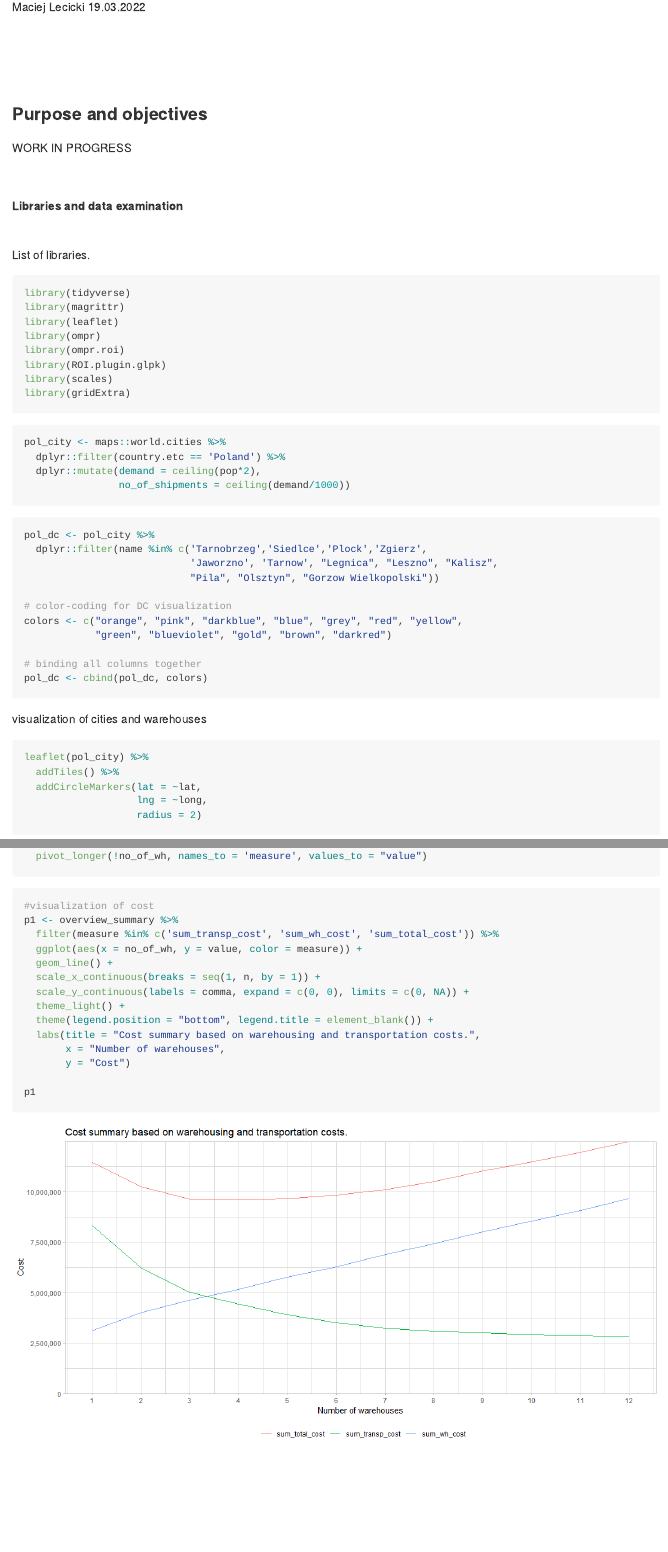
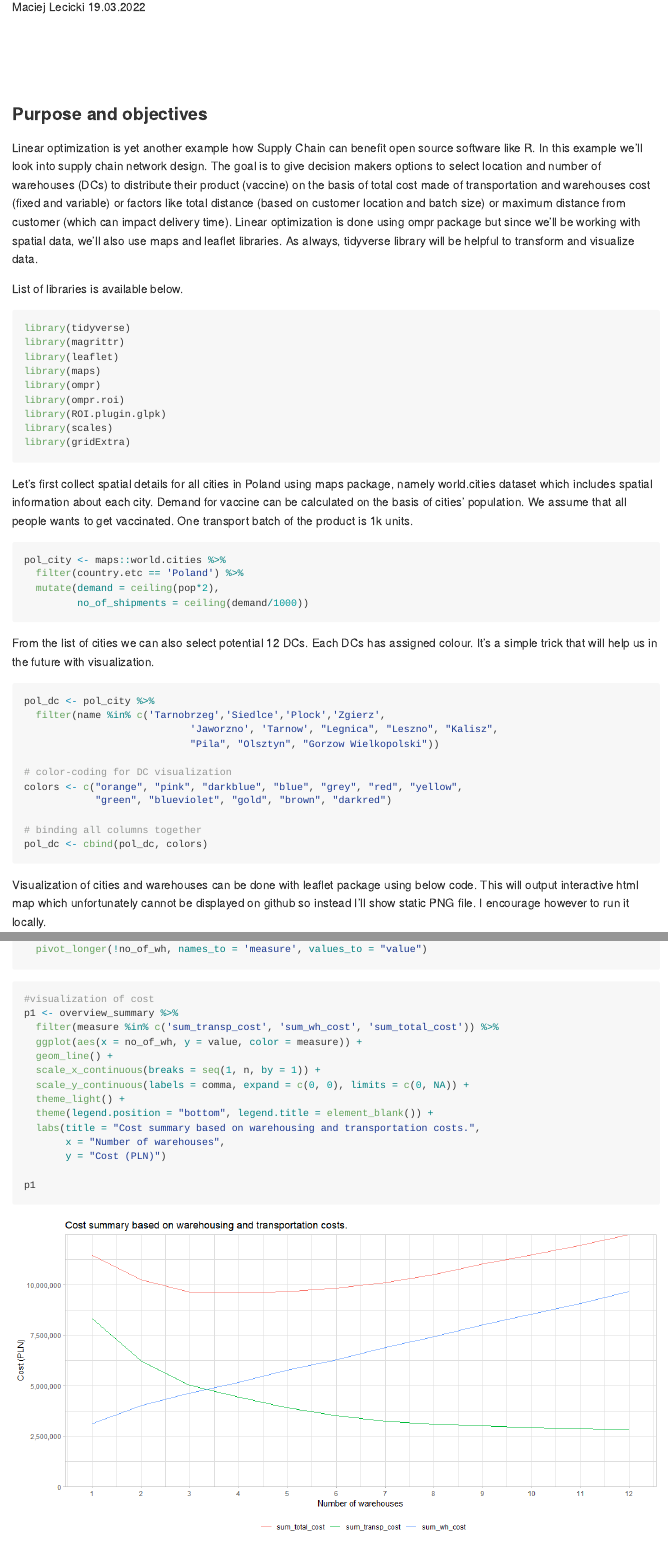
Before and after one commit to mlecicki/Optimization_Distribution_Network, an R Markdown document (Network_Optimization.Rmd): the page in a window 1100 px wide, from 110 px down, and a second part further down, joined at a grey line. The pictures show the output file Network_Optimization.md that the author committed with the source, drawn offline in the style of GitHub.

Commit message:
include commentary in rendered file.

````diff
--- a/Network_Optimization.Rmd
+++ b/Network_Optimization.Rmd
@@ -15,20 +15,18 @@ knitr::opts_chunk$set(echo = TRUE, include = TRUE, warning = FALSE, message = FA
 
 ### Purpose and objectives
 
-WORK IN PROGRESS
-
-<br/>
+Linear optimization is yet another example how Supply Chain can benefit open source software
+like R. In this example we'll look into supply chain network design. The goal is to give decision makers options to select location and number of warehouses (DCs) to distribute their product (vaccine) on the basis of total cost made of transportation and warehouses cost (fixed and variable) or factors like total distance (based on customer location and batch size) or maximum distance from customer (which can impact delivery time).
+Linear optimization is done using ompr package but since we'll be working with spatial data, we'll also use maps and leaflet libraries. As always, tidyverse library will be helpful to transform and visualize data.
 
 
-##### Libraries and data examination
-<br/>
-
-List of libraries.
+List of libraries is available below.
 
 ```{r}
 library(tidyverse)
 library(magrittr)
 library(leaflet)
+library(maps)
 library(ompr)
 library(ompr.roi)
 library(ROI.plugin.glpk)
@@ -36,17 +34,21 @@ library(scales)
 library(gridExtra)
 ```
 
+Let's first collect spatial details for all cities in Poland using maps package, namely world.cities dataset which includes spatial information about each city.
+Demand for vaccine can be calculated on the basis of cities' population. We assume that all people wants to get vaccinated. One transport batch of the product is 1k units.
 
 ```{r}
 pol_city <- maps::world.cities %>%
-  dplyr::filter(country.etc == 'Poland') %>%
-  dplyr::mutate(demand = ceiling(pop*2),
-                no_of_shipments = ceiling(demand/1000))
+  filter(country.etc == 'Poland') %>%
+  mutate(demand = ceiling(pop*2),
+         no_of_shipments = ceiling(demand/1000))
 ```
+
+From the list of cities we can also select potential 12 DCs. Each DCs has assigned colour. It's a simple trick that will help us in the future with visualization.
 
 ```{r}
 pol_dc <- pol_city %>%
-  dplyr::filter(name %in% c('Tarnobrzeg','Siedlce','Plock','Zgierz',
+  filter(name %in% c('Tarnobrzeg','Siedlce','Plock','Zgierz',
                             'Jaworzno', 'Tarnow', "Legnica", "Leszno", "Kalisz",
                             "Pila", "Olsztyn", "Gorzow Wielkopolski"))
 
@@ -58,7 +60,7 @@ colors <- c("orange", "pink", "darkblue", "blue", "grey", "red", "yellow",
 pol_dc <- cbind(pol_dc, colors)
 ```
 
-visualization of cities and warehouses
+Visualization of cities and warehouses can be done with leaflet package using below code. This will output interactive html map which unfortunately cannot be displayed on github so instead I'll show static PNG file. I encourage however to run it locally.
 
 ```{r eval = FALSE}
 leaflet(pol_city) %>%
@@ -250,7 +259,7 @@ p1 <- overview_summary %>%
   theme(legend.position = "bottom", legend.title = element_blank()) +
   labs(title = "Cost summary based on warehousing and transportation costs.",
        x = "Number of warehouses",
-       y = "Cost")
+       y = "Cost (PLN)")
 
 p1
 ```
````
Also changed, not shown: Network_Optimization.md, Network_Optimization_files/figure-gfm/unnamed-chunk-16-1.png, Network_Optimization.Rmd (9 more changed lines).
